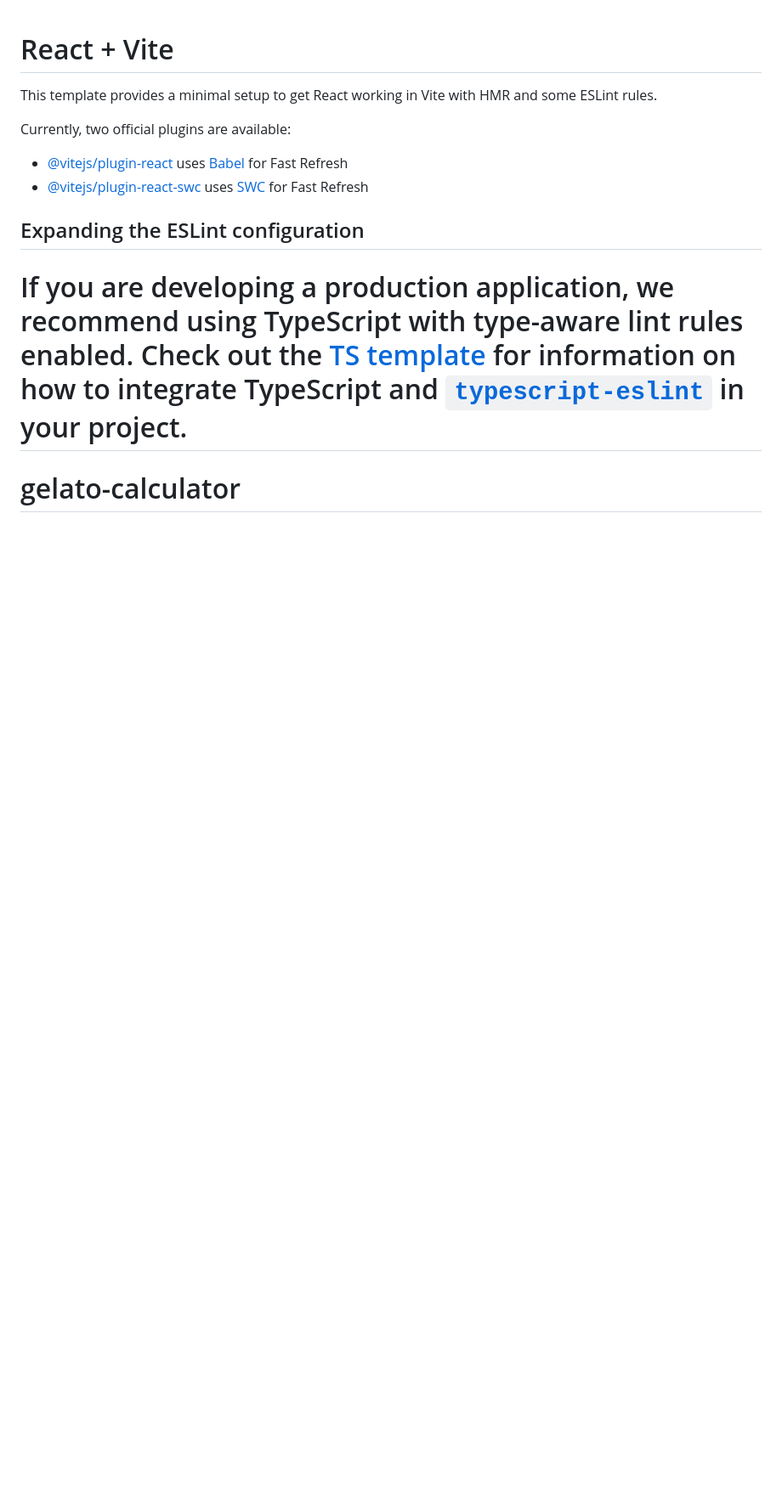
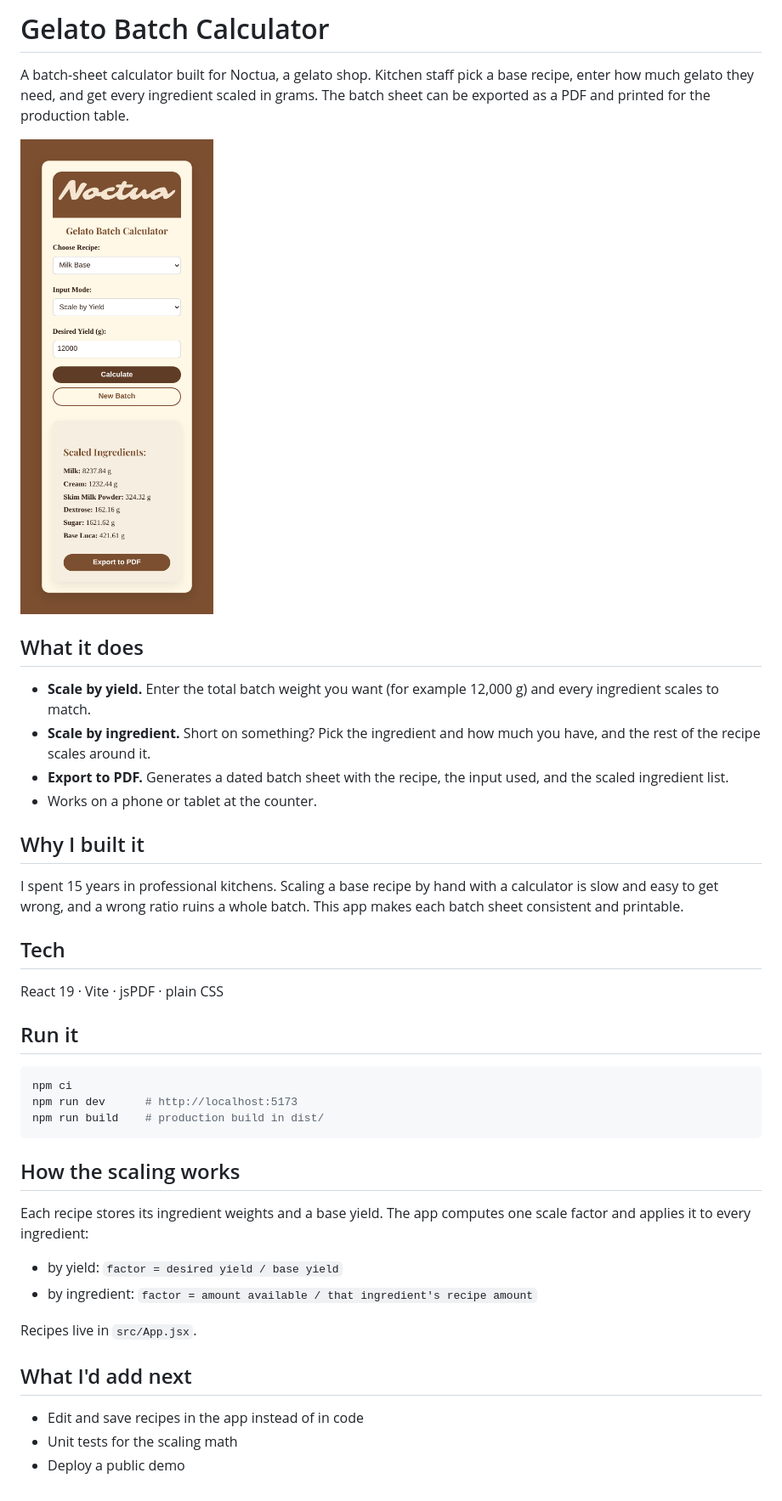
Before and after one commit to cholohotsauce/gelato-calculator, a Markdown page: README.md, the part around the change. Shown at 85% size. GitHub-like rendering; pictures changed too: docs/screenshot.png (added); blank space fills up the shorter version.

Commit message:
Rewrite README with screenshot and fix mobile layout overflow
Replace the Vite template README with a project README. Fix the input,
logo and New Batch button spilling past the card on narrow screens.

Co-Authored-By: Claude Opus 5.5 <noreply@anthropic.com>
Claude-Session: https://claude.ai/code/session_01CteS4CcPFvrnuftvmbfSue

````diff
--- a/README.md
+++ b/README.md
@@ -1,15 +1,43 @@
+# Gelato Batch Calculator
 
-# React + Vite
+A batch-sheet calculator built for Noctua, a gelato shop. Kitchen staff pick a base recipe, enter how much gelato they need, and get every ingredient scaled in grams. The batch sheet can be exported as a PDF and printed for the production table.
 
-This template provides a minimal setup to get React working in Vite with HMR and some ESLint rules.
+<img src="docs/screenshot.png" alt="The calculator scaling the Milk Base recipe to 12 kg" width="300" />
 
-Currently, two official plugins are available:
+## What it does
 
-- [@vitejs/plugin-react](https://github.com/vitejs/vite-plugin-react/blob/main/packages/plugin-react) uses [Babel](https://babeljs.io/) for Fast Refresh
-- [@vitejs/plugin-react-swc](https://github.com/vitejs/vite-plugin-react/blob/main/packages/plugin-react-swc) uses [SWC](https://swc.rs/) for Fast Refresh
+- **Scale by yield.** Enter the total batch weight you want (for example 12,000 g) and every ingredient scales to match.
+- **Scale by ingredient.** Short on something? Pick the ingredient and how much you have, and the rest of the recipe scales around it.
+- **Export to PDF.** Generates a dated batch sheet with the recipe, the input used, and the scaled ingredient list.
+- Works on a phone or tablet at the counter.
 
-## Expanding the ESLint configuration
+## Why I built it
 
-If you are developing a production application, we recommend using TypeScript with type-aware lint rules enabled. Check out the [TS template](https://github.com/vitejs/vite/tree/main/packages/create-vite/template-react-ts) for information on how to integrate TypeScript and [`typescript-eslint`](https://typescript-eslint.io) in your project.
-=======
-# gelato-calculator
+I spent 15 years in professional kitchens. Scaling a base recipe by hand with a calculator is slow and easy to get wrong, and a wrong ratio ruins a whole batch. This app makes each batch sheet consistent and printable.
+
+## Tech
+
+React 19 · Vite · jsPDF · plain CSS
+
+## Run it
+
+```bash
+npm ci
+npm run dev      # http://localhost:5173
+npm run build    # production build in dist/
+```
+
+## How the scaling works
+
+Each recipe stores its ingredient weights and a base yield. The app computes one scale factor and applies it to every ingredient:
+
+- by yield: `factor = desired yield / base yield`
+- by ingredient: `factor = amount available / that ingredient's recipe amount`
+
+Recipes live in `src/App.jsx`.
+
+## What I'd add next
+
+- Edit and save recipes in the app instead of in code
+- Unit tests for the scaling math
+- Deploy a public demo
````
Also changed, not shown: 1 other file.
